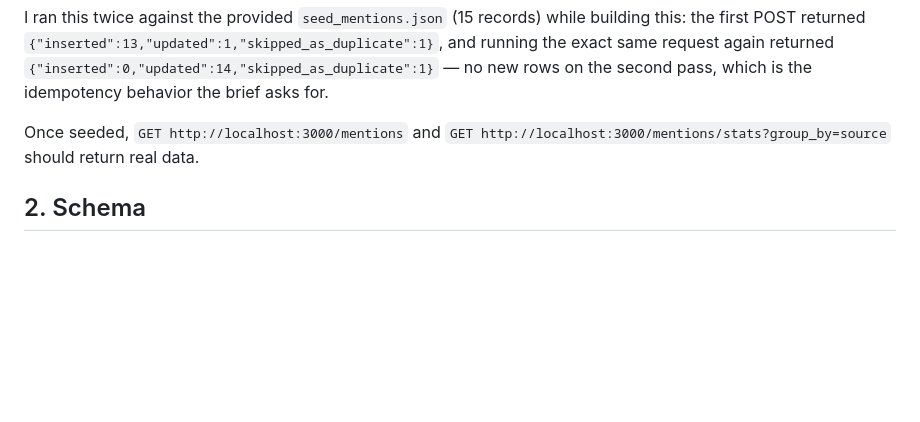
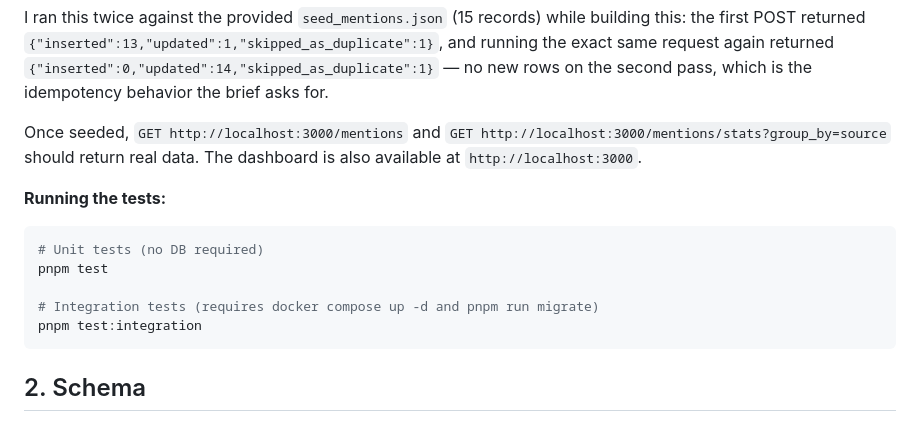
Before and after one commit to adityajakap/MediaMonitoringAssessment, a Markdown page: README.md, the part around the change. GitHub-like rendering; blank space fills up the shorter version.

Commit message:
docs: add test commands and dashboard link to Getting Started

````diff
--- a/README.md
+++ b/README.md
@@ -39,7 +39,17 @@ curl -X POST http://localhost:3000/internal/mentions/bulk \
 
 I ran this twice against the provided `seed_mentions.json` (15 records) while building this: the first POST returned `{"inserted":13,"updated":1,"skipped_as_duplicate":1}`, and running the exact same request again returned `{"inserted":0,"updated":14,"skipped_as_duplicate":1}` — no new rows on the second pass, which is the idempotency behavior the brief asks for.
 
-Once seeded, `GET http://localhost:3000/mentions` and `GET http://localhost:3000/mentions/stats?group_by=source` should return real data.
+Once seeded, `GET http://localhost:3000/mentions` and `GET http://localhost:3000/mentions/stats?group_by=source` should return real data. The dashboard is also available at `http://localhost:3000`.
+
+**Running the tests:**
+
+```bash
+# Unit tests (no DB required)
+pnpm test
+
+# Integration tests (requires docker compose up -d and pnpm run migrate)
+pnpm test:integration
+```
 
 ## 2. Schema
 
````
